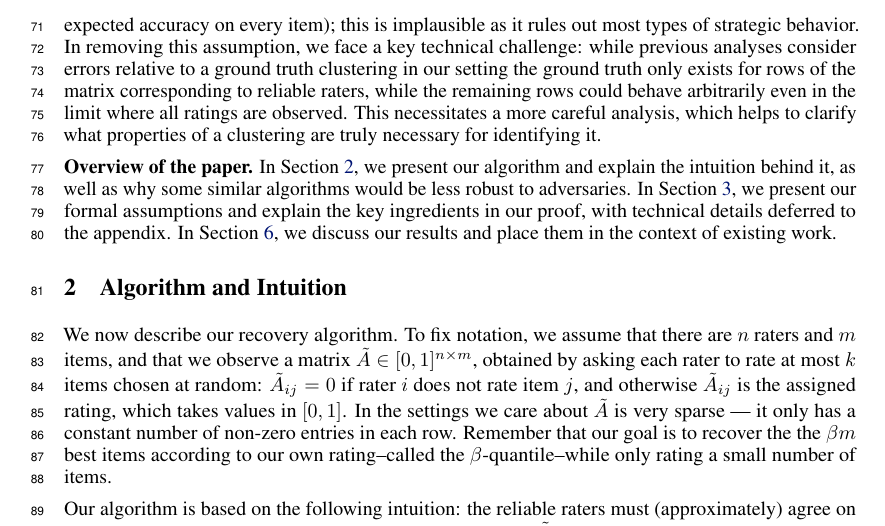
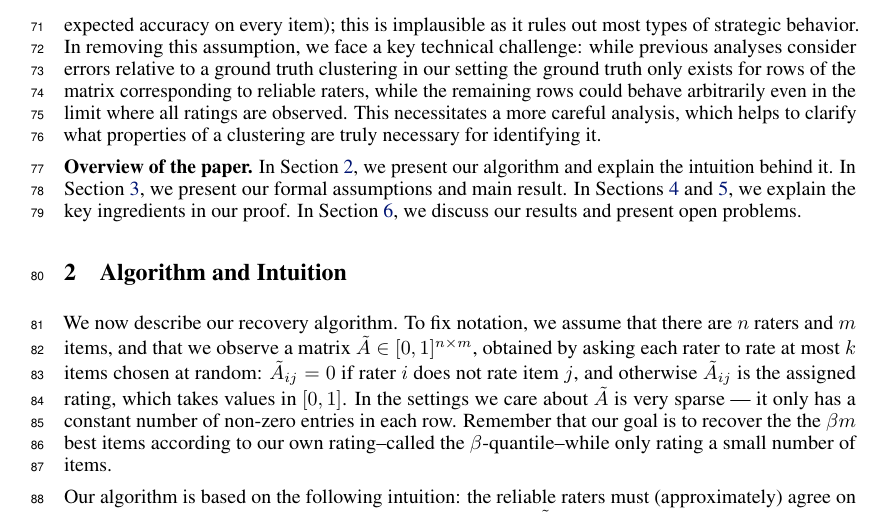
Before and after one commit to jsteinha/crowdsourcing, a LaTeX thesis (nips2016/main.tex, which reads nips2016/intro.tex): part of page 3 of 16, cut so that both start at the same text. Compiled offline with pdfLaTeX.

Commit message:
pass through intro

```diff
--- a/nips2016/intro.tex
+++ b/nips2016/intro.tex
@@ -178,9 +178,10 @@ for identifying it.
 
 
 \paragraph{Overview of the paper.} In Section~\ref{sec:algorithm}, we
-present our algorithm and explain the intuition behind it, as well as why
-some similar algorithms would be less robust to adversaries. In
-Section~\ref{sec:approach}, we present our formal assumptions and explain
-the key ingredients in our proof, with technical details deferred to the
-appendix. In Section~\ref{sec:discussion}, we discuss our results and
-place them in the context of existing work.
+present our algorithm and explain the intuition behind it.
+In Section~\ref{sec:approach}, we present our formal assumptions and main
+result.
+In Sections~\ref{sec:approach-M} and \ref{sec:approach-T}, we explain
+the key ingredients in our proof.
+In Section~\ref{sec:discussion}, we discuss our results and
+present open problems.
```
